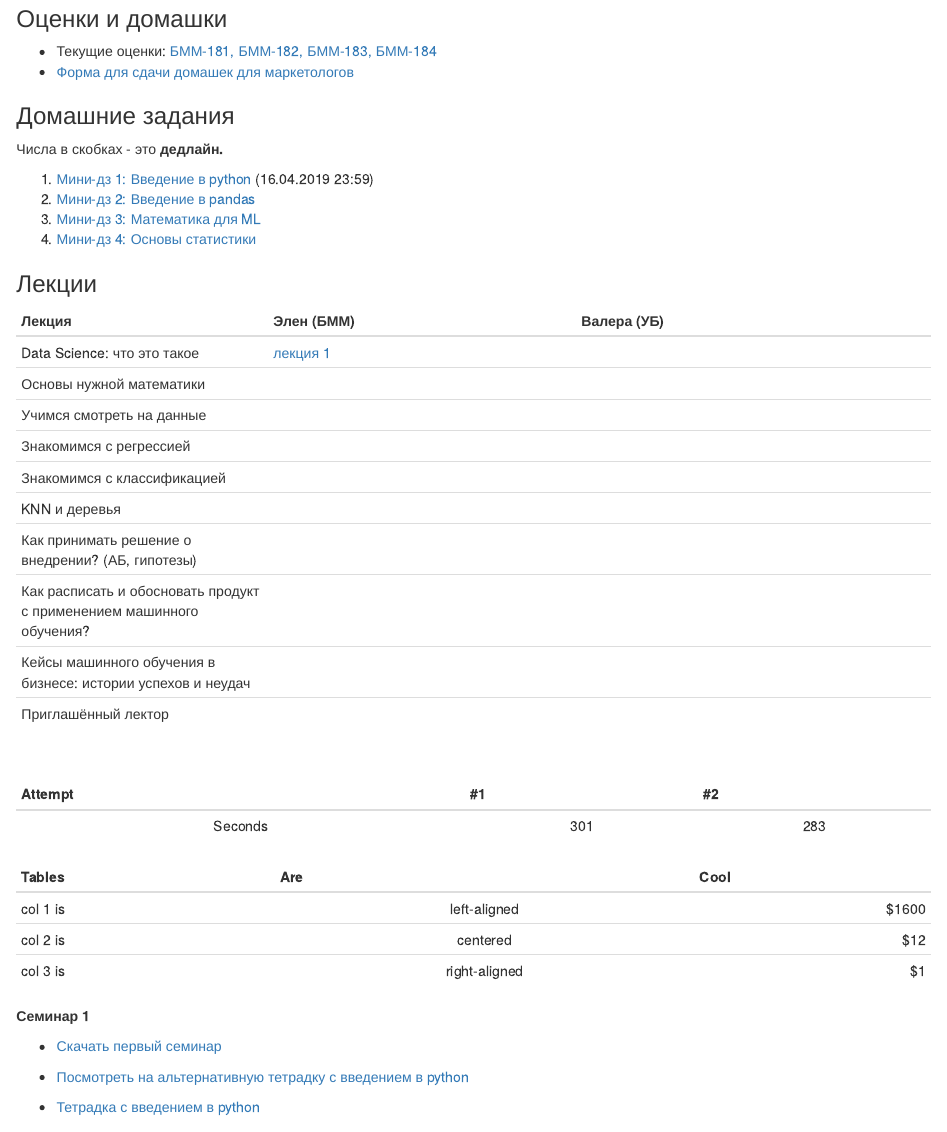
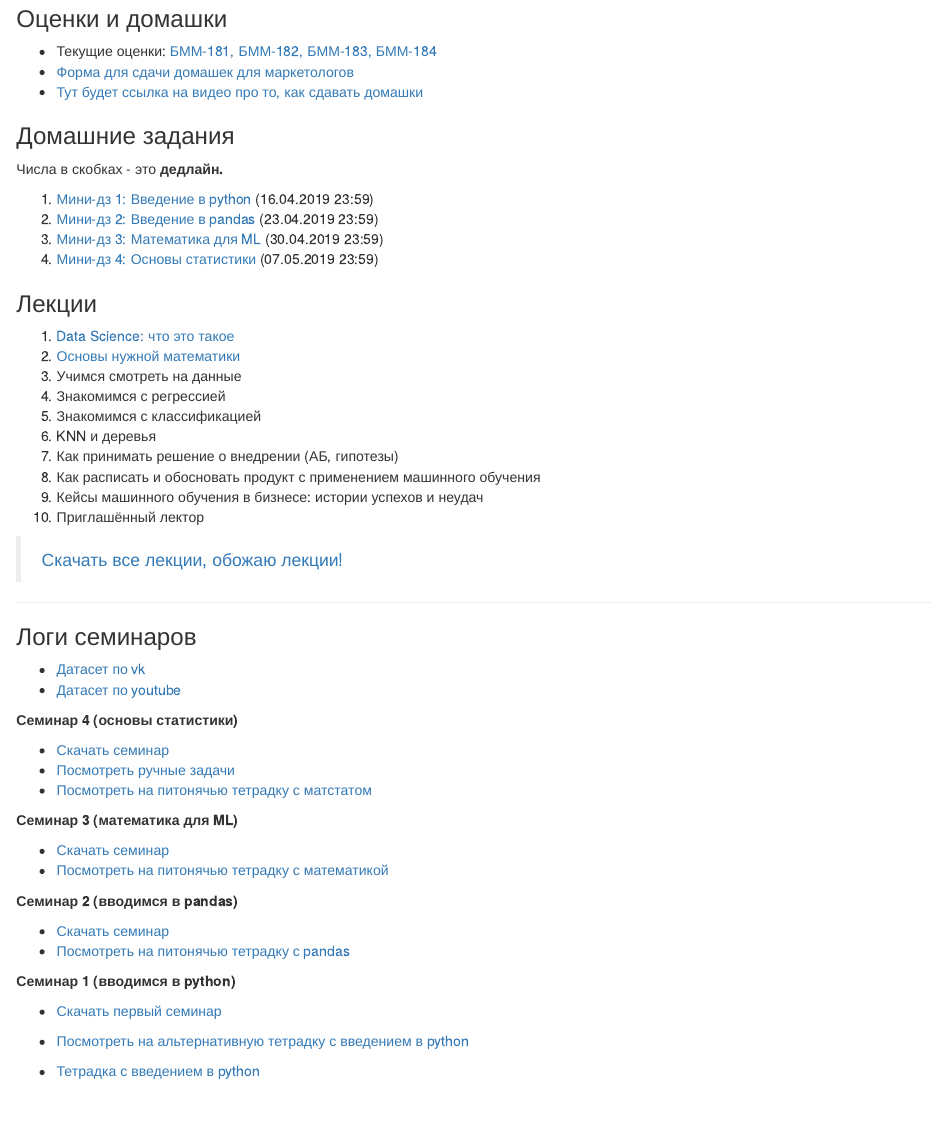
Before and after one commit to star-yar/HSE_Data_Culture, an R Markdown document (docs/index.rmd): the page in a window 1100 px wide, from 130 px down. Rendered offline with R 4.5, knitr and Pandoc, with nearby package versions.

```diff
--- a/docs/index.rmd
+++ b/docs/index.rmd
@@ -11,54 +11,59 @@
 
 * Текущие оценки: [БММ-181,](https://docs.google.com/spreadsheets/d/e/2PACX-1vQzPkU-SVOzDX_LB-l0zlW_1u2XkWvrkUoub-UXNCL8sJexXU51kiHNSjH71Hm_rfmAXS86l0KlDfna/pubhtml?gid=144425580&single=true) [БММ-182,](https://docs.google.com/spreadsheets/d/e/2PACX-1vQzPkU-SVOzDX_LB-l0zlW_1u2XkWvrkUoub-UXNCL8sJexXU51kiHNSjH71Hm_rfmAXS86l0KlDfna/pubhtml?gid=5661136&single=true) [БММ-183,](https://docs.google.com/spreadsheets/d/e/2PACX-1vQzPkU-SVOzDX_LB-l0zlW_1u2XkWvrkUoub-UXNCL8sJexXU51kiHNSjH71Hm_rfmAXS86l0KlDfna/pubhtml?gid=218128335&single=true) [БММ-184](https://docs.google.com/spreadsheets/d/e/2PACX-1vQzPkU-SVOzDX_LB-l0zlW_1u2XkWvrkUoub-UXNCL8sJexXU51kiHNSjH71Hm_rfmAXS86l0KlDfna/pubhtml?gid=1636765882&single=true)
 * [Форма для сдачи домашек для маркетологов](https://docs.google.com/forms/d/e/1FAIpQLSc4AFU8i8C6ZFHQhYXUIUTBv9cWjU-sOJPsDspLwJU1L-KDFw/viewform)
-
+* [Тут будет ссылка на видео про то, как сдавать домашки]( )
 
 ### Домашние задания
 
 Числа в скобках - это __дедлайн.__
 
-1. [Мини-дз 1: Введение в python](https://github.com/FUlyankin/HSE_Data_Culture/raw/master/Intro_to_DS_2019/sem_1%262_introduction/little_hw1.zip)  (16.04.2019 23:59)
-2. [Мини-дз 2: Введение в pandas]( )
-3. [Мини-дз 3: Математика для ML]( )
-4. [Мини-дз 4: Основы статистики]( )
+1. [Мини-дз 1: Введение в python](https://github.com/FUlyankin/HSE_Data_Culture/raw/master/Intro_to_DS_2019/sem_1%262_introduction/little_hw1_intro_to_python.zip)  (16.04.2019 23:59)
+2. [Мини-дз 2: Введение в pandas](https://github.com/FUlyankin/HSE_Data_Culture/raw/master/Intro_to_DS_2019/sem_1%262_introduction/little_hw2_intro_to_pandas.zip)  (23.04.2019 23:59)
+3. [Мини-дз 3: Математика для ML](https://github.com/FUlyankin/HSE_Data_Culture/raw/master/Intro_to_DS_2019/sem_3_math/little_hw3_essential_maths.zip)  (30.04.2019 23:59)
+4. [Мини-дз 4: Основы статистики](https://github.com/FUlyankin/HSE_Data_Culture/raw/master/Intro_to_DS_2019/sem_4_matstat/little_hw4_matstat.zip)  (07.05.2019 23:59)
 
 
 
 ### Лекции
 
-| Лекция   | Элен (БММ) |  Валера (УБ) |
-|----------|------------|--------------|
-| Data Science: что это такое |  [лекция 1](https://github.com/FUlyankin/HSE_Data_Culture/blob/master/Intro_to_DS_2019/lectures_bmm/Intro_to_DS.%20Lecture%201.pdf)  |              |
-| Основы нужной математики    |          |              |
-| Учимся смотреть на данные   |          |              |
-| Знакомимся с регрессией     |          |              |
-| Знакомимся с классификацией |          |              |
-| KNN и деревья  |          |              |
-| Как принимать решение о внедрении? (АБ, гипотезы) |          |              |
-| Как расписать и обосновать продукт с применением машинного обучения? |     |    |
-| Кейсы машинного обучения в бизнесе: истории успехов и неудач |        |         |
-| Приглашённый лектор |     |       |
+1. [Data Science: что это такое](https://github.com/FUlyankin/HSE_Data_Culture/blob/master/Intro_to_DS_2019/lectures_bmm/Intro_to_DS.%20Lecture%201.pdf)
+2. [Основы нужной математики](https://github.com/FUlyankin/HSE_Data_Culture/blob/master/Intro_to_DS_2019/lectures_bmm/Intro_to_DS.%20Lecture%202.pdf)
+3. Учимся смотреть на данные
+4. Знакомимся с регрессией
+5. Знакомимся с классификацией
+6. KNN и деревья
+7. Как принимать решение о внедрении (АБ, гипотезы)
+8. Как расписать и обосновать продукт с применением машинного обучения
+9. Кейсы машинного обучения в бизнесе: истории успехов и неудач
+10. Приглашённый лектор
+
+> [Скачать все лекции, обожаю лекции!](https://github.com/FUlyankin/HSE_Data_Culture/raw/master/Intro_to_DS_2019/lectures_bmm.zip)
 
 
-<br>
+-----------------------
 
-| Attempt | #1  | #2  |
-| :-----: | :-: | :-: |
-| Seconds | 301 | 283 |
+### Логи семинаров
 
+* [Датасет по vk]( )
+* [Датасет по youtube]( )
 
-<center>
+__Семинар 4 (основы статистики)__
 
-| Tables   |      Are      |  Cool |
-|----------|:-------------:|------:|
-| col 1 is |  left-aligned | $1600 |
-| col 2 is |    centered   |   $12 |
-| col 3 is | right-aligned |    $1 |
+* [Скачать семинар]( )
+* [Посмотреть ручные задачи]( )
+* [Посмотреть на питонячью тетрадку с матстатом]( )
 
-</center>
+__Семинар 3 (математика для ML)__
 
+* [Скачать семинар]( )
+* [Посмотреть на питонячью тетрадку с математикой]( )
 
-__Семинар 1__
+__Семинар 2 (вводимся в pandas)__
+
+* [Скачать семинар]( )
+* [Посмотреть на питонячью тетрадку с pandas]( )
+
+__Семинар 1 (вводимся в python)__
 
 * [Скачать первый семинар](https://github.com/FUlyankin/HSE_Data_Culture/raw/master/Intro_to_DS_2019/sem_1%262_introduction/sem_1.zip)
 * [Посмотреть на альтернативную тетрадку с введением в python](https://nbviewer.jupyter.org/github/FUlyankin/HSE_Data_Culture/blob/master/Intro_to_DS_2019/sem_1%262_introduction/sem1_introdution_python.ipynb)
```
Also changed, not shown: Intro_to_DS_2019/sem_4_matstat/sem4_matstat.pdf, Intro_to_DS_2019/sem_4_matstat/sem4_matstat.tex, Intro_to_DS_2019/sem_4_matstat/sem4_matstat_semisolve.pdf (added), Intro_to_DS_2019/sem_4_matstat/sem4_matstat_solve.pdf (added), 2 other files.
